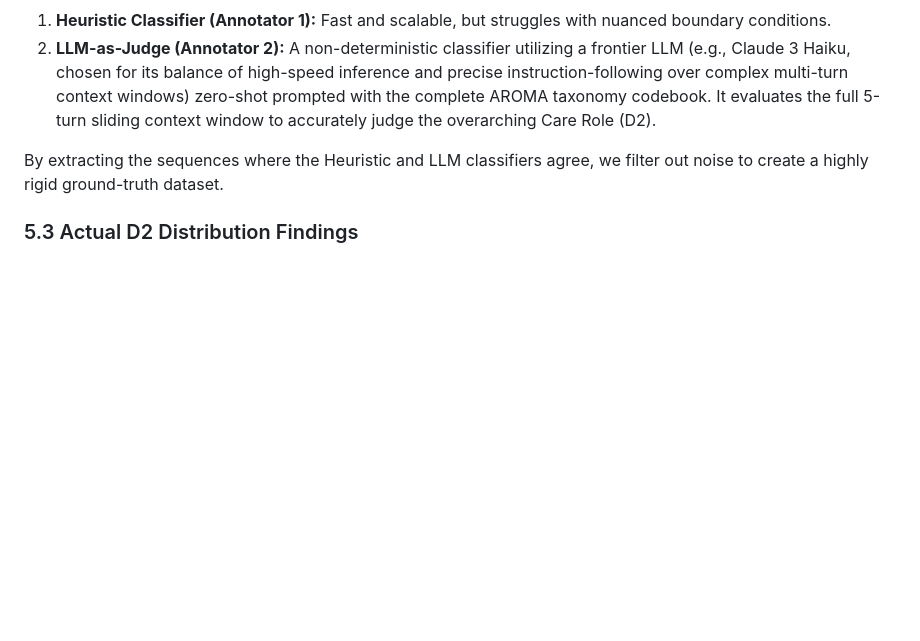
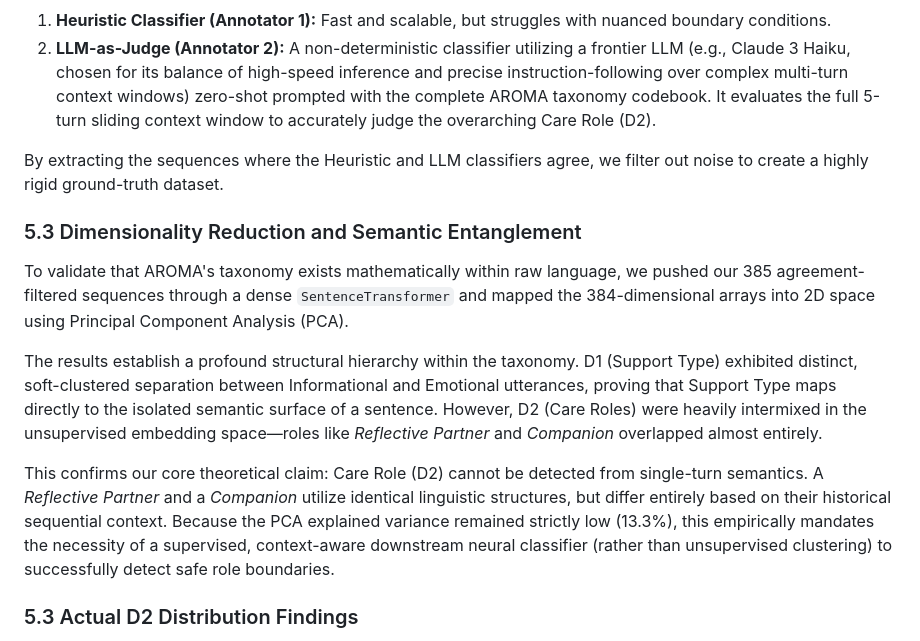
Before and after one commit to issacting93/AROMA, a Markdown page: draft_CHI.md, the part around the change. Drawn GitHub-style; blank space fills up the shorter version.

Commit message:
docs: formally codified the user's mathematical embedding analysis into the CHI manuscript

```diff
--- a/draft_CHI.md
+++ b/draft_CHI.md
@@ -137,6 +137,13 @@ We then used two independent annotators to establish ground-truth labels across
 
 By extracting the sequences where the Heuristic and LLM classifiers agree, we filter out noise to create a highly rigid ground-truth dataset.
 
+### 5.3 Dimensionality Reduction and Semantic Entanglement
+To validate that AROMA's taxonomy exists mathematically within raw language, we pushed our 385 agreement-filtered sequences through a dense `SentenceTransformer` and mapped the 384-dimensional arrays into 2D space using Principal Component Analysis (PCA).
+
+The results establish a profound structural hierarchy within the taxonomy. D1 (Support Type) exhibited distinct, soft-clustered separation between Informational and Emotional utterances, proving that Support Type maps directly to the isolated semantic surface of a sentence. However, D2 (Care Roles) were heavily intermixed in the unsupervised embedding space—roles like *Reflective Partner* and *Companion* overlapped almost entirely.
+
+This confirms our core theoretical claim: Care Role (D2) cannot be detected from single-turn semantics. A *Reflective Partner* and a *Companion* utilize identical linguistic structures, but differ entirely based on their historical sequential context. Because the PCA explained variance remained strictly low (13.3%), this empirically mandates the necessity of a supervised, context-aware downstream neural classifier (rather than unsupervised clustering) to successfully detect safe role boundaries.
+
 ### 5.3 Actual D2 Distribution Findings
 Actual runs of the LLM pipeline consistently classified Care Roles as heavily skewed toward **Reflective Partner** (30.5%) and **Companion** (25.3%), accurately reflecting ESConv's peer-support, non-clinical environment. Directive roles like Advisor (10.2%) were rare.
 
```
